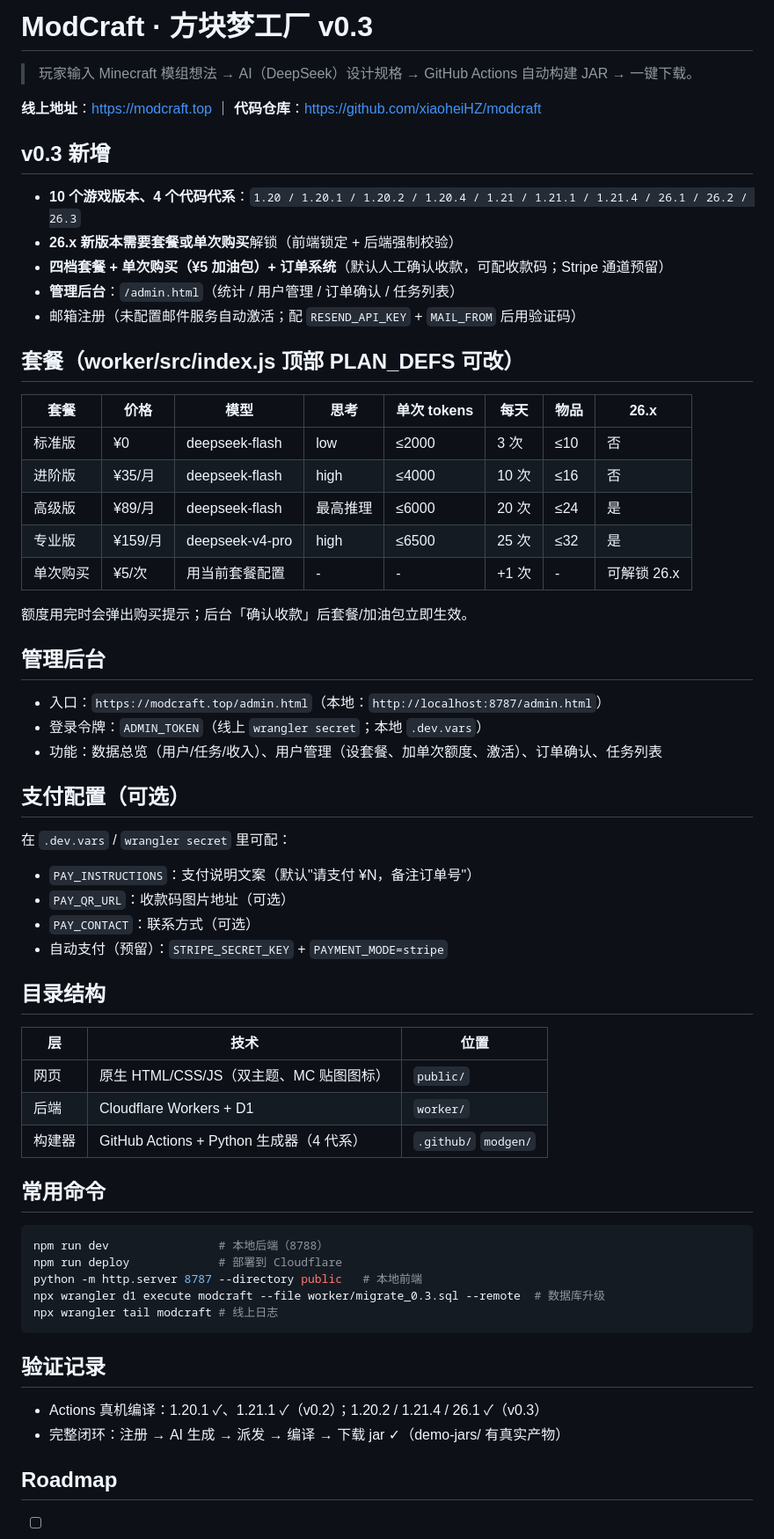
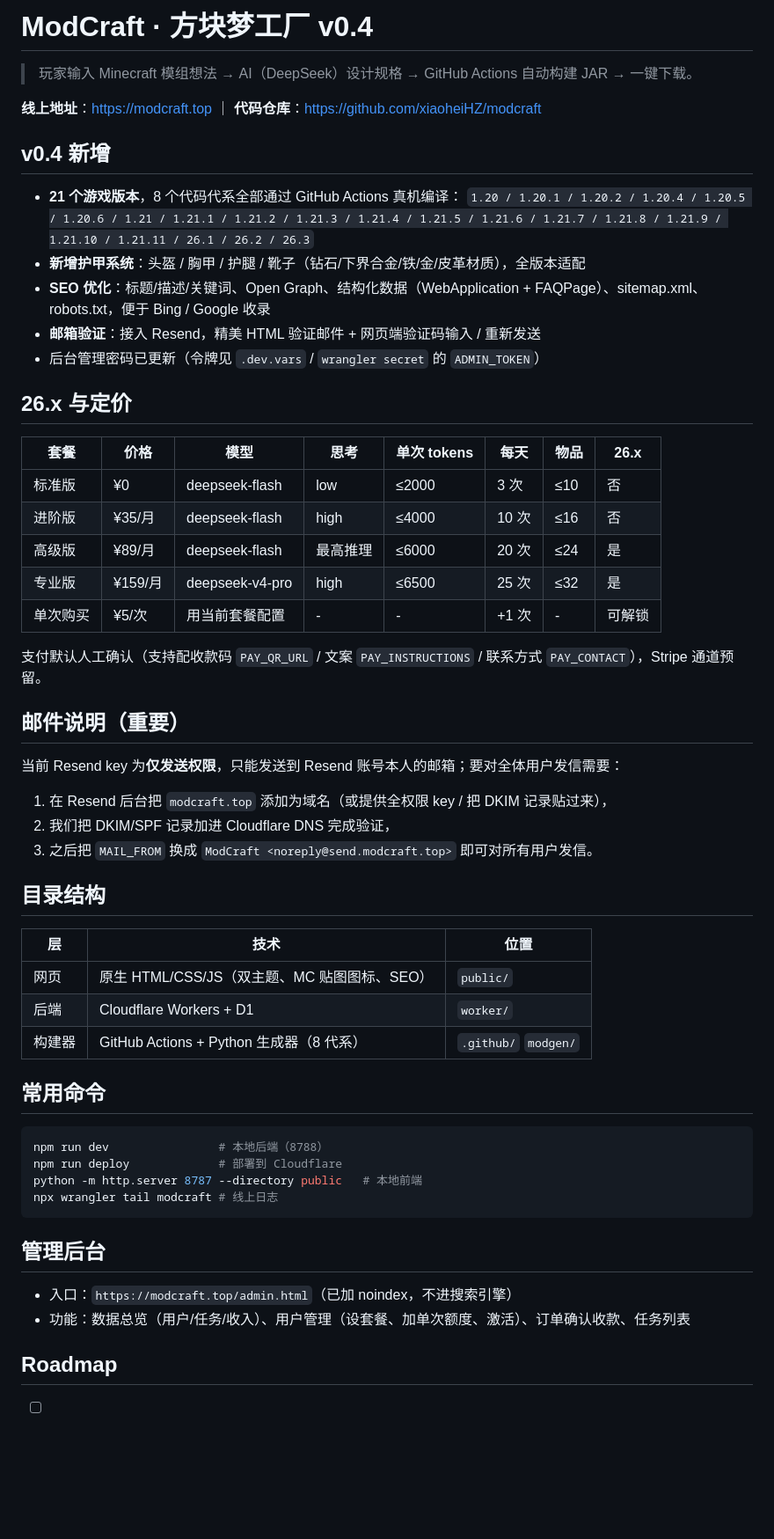
Before and after one commit to xiaoheiHZ/modcraft, a Markdown page: README.md, the part around one of its changes. Shown at 88% size. Rendered like a GitHub page; blank space fills up the shorter version.

Commit message:
docs: README v0.4（21 版本 / 护甲 / SEO / 邮件说明）
Co-authored-by: Chatbox <chatbox@chatboxai.com>

````diff
--- a/README.md
+++ b/README.md
@@ -1,18 +1,19 @@
-# ModCraft · 方块梦工厂 v0.3
+# ModCraft · 方块梦工厂 v0.4
 
 > 玩家输入 Minecraft 模组想法 → AI（DeepSeek）设计规格 → GitHub Actions 自动构建 JAR → 一键下载。
 
 **线上地址**：https://modcraft.top ｜ **代码仓库**：https://github.com/xiaoheiHZ/modcraft
 
-## v0.3 新增
+## v0.4 新增
 
-- **10 个游戏版本、4 个代码代系**：`1.20 / 1.20.1 / 1.20.2 / 1.20.4 / 1.21 / 1.21.1 / 1.21.4 / 26.1 / 26.2 / 26.3`
-- **26.x 新版本需要套餐或单次购买**解锁（前端锁定 + 后端强制校验）
-- **四档套餐 + 单次购买（¥5 加油包）+ 订单系统**（默认人工确认收款，可配收款码；Stripe 通道预留）
-- **管理后台**：`/admin.html`（统计 / 用户管理 / 订单确认 / 任务列表）
-- 邮箱注册（未配置邮件服务自动激活；配 `RESEND_API_KEY` + `MAIL_FROM` 后用验证码）
+- **21 个游戏版本**，8 个代码代系全部通过 GitHub Actions 真机编译：
+  `1.20 / 1.20.1 / 1.20.2 / 1.20.4 / 1.20.5 / 1.20.6 / 1.21 / 1.21.1 / 1.21.2 / 1.21.3 / 1.21.4 / 1.21.5 / 1.21.6 / 1.21.7 / 1.21.8 / 1.21.9 / 1.21.10 / 1.21.11 / 26.1 / 26.2 / 26.3`
+- **新增护甲系统**：头盔 / 胸甲 / 护腿 / 靴子（钻石/下界合金/铁/金/皮革材质），全版本适配
+- **SEO 优化**：标题/描述/关键词、Open Graph、结构化数据（WebApplication + FAQPage）、sitemap.xml、robots.txt，便于 Bing / Google 收录
+- **邮箱验证**：接入 Resend，精美 HTML 验证邮件 + 网页端验证码输入 / 重新发送
+- 后台管理密码已更新（令牌见 `.dev.vars` / `wrangler secret` 的 `ADMIN_TOKEN`）
 
-## 套餐（worker/src/index.js 顶部 PLAN_DEFS 可改）
+## 26.x 与定价
 
 | 套餐 | 价格 | 模型 | 思考 | 单次 tokens | 每天 | 物品 | 26.x |
 |---|---|---|---|---|---|---|---|
@@ -20,31 +21,24 @@
 | 进阶版 | ¥35/月 | deepseek-flash | high | ≤4000 | 10 次 | ≤16 | 否 |
 | 高级版 | ¥89/月 | deepseek-flash | 最高推理 | ≤6000 | 20 次 | ≤24 | 是 |
 | 专业版 | ¥159/月 | deepseek-v4-pro | high | ≤6500 | 25 次 | ≤32 | 是 |
-| 单次购买 | ¥5/次 | 用当前套餐配置 | - | - | +1 次 | - | 可解锁 26.x |
+| 单次购买 | ¥5/次 | 用当前套餐配置 | - | - | +1 次 | - | 可解锁 |
 
-额度用完时会弹出购买提示；后台「确认收款」后套餐/加油包立即生效。
+支付默认人工确认（支持配收款码 `PAY_QR_URL` / 文案 `PAY_INSTRUCTIONS` / 联系方式 `PAY_CONTACT`），Stripe 通道预留。
 
-## 管理后台
+## 邮件说明（重要）
 
-- 入口：`https://modcraft.top/admin.html`（本地：`http://localhost:8787/admin.html`）
-- 登录令牌：`ADMIN_TOKEN`（线上 `wrangler secret`；本地 `.dev.vars`）
-- 功能：数据总览（用户/任务/收入）、用户管理（设套餐、加单次额度、激活）、订单确认、任务列表
-
-## 支付配置（可选）
-
-在 `.dev.vars` / `wrangler secret` 里可配：
-- `PAY_INSTRUCTIONS`：支付说明文案（默认"请支付 ¥N，备注订单号"）
-- `PAY_QR_URL`：收款码图片地址（可选）
-- `PAY_CONTACT`：联系方式（可选）
-- 自动支付（预留）：`STRIPE_SECRET_KEY` + `PAYMENT_MODE=stripe`
+当前 Resend key 为**仅发送权限**，只能发送到 Resend 账号本人的邮箱；要对全体用户发信需要：
+1. 在 Resend 后台把 `modcraft.top` 添加为域名（或提供全权限 key / 把 DKIM 记录贴过来），
+2. 我们把 DKIM/SPF 记录加进 Cloudflare DNS 完成验证，
+3. 之后把 `MAIL_FROM` 换成 `ModCraft <noreply@send.modcraft.top>` 即可对所有用户发信。
 
 ## 目录结构
 
 | 层 | 技术 | 位置 |
 |---|---|---|
-| 网页 | 原生 HTML/CSS/JS（双主题、MC 贴图图标） | `public/` |
+| 网页 | 原生 HTML/CSS/JS（双主题、MC 贴图图标、SEO） | `public/` |
 | 后端 | Cloudflare Workers + D1 | `worker/` |
-| 构建器 | GitHub Actions + Python 生成器（4 代系） | `.github/` `modgen/` |
+| 构建器 | GitHub Actions + Python 生成器（8 代系） | `.github/` `modgen/` |
 
 ## 常用命令
 
@@ -52,14 +46,13 @@
 npm run dev                # 本地后端（8788）
 npm run deploy             # 部署到 Cloudflare
 python -m http.server 8787 --directory public   # 本地前端
-npx wrangler d1 execute modcraft --file worker/migrate_0.3.sql --remote  # 数据库升级
 npx wrangler tail modcraft # 线上日志
 ```
 
-## 验证记录
+## 管理后台
 
-- Actions 真机编译：1.20.1 ✓、1.21.1 ✓（v0.2）；1.20.2 / 1.21.4 / 26.1 ✓（v0.3）
-- 完整闭环：注册 → AI 生成 → 派发 → 编译 → 下载 jar ✓（demo-jars/ 有真实产物）
+- 入口：`https://modcraft.top/admin.html`（已加 noindex，不进搜索引擎）
+- 功能：数据总览（用户/任务/收入）、用户管理（设套餐、加单次额度、激活）、订单确认收款、任务列表
 
 ## Roadmap
 
````
Also changed, not shown: other parts of README.md (+2 -2 lines).
